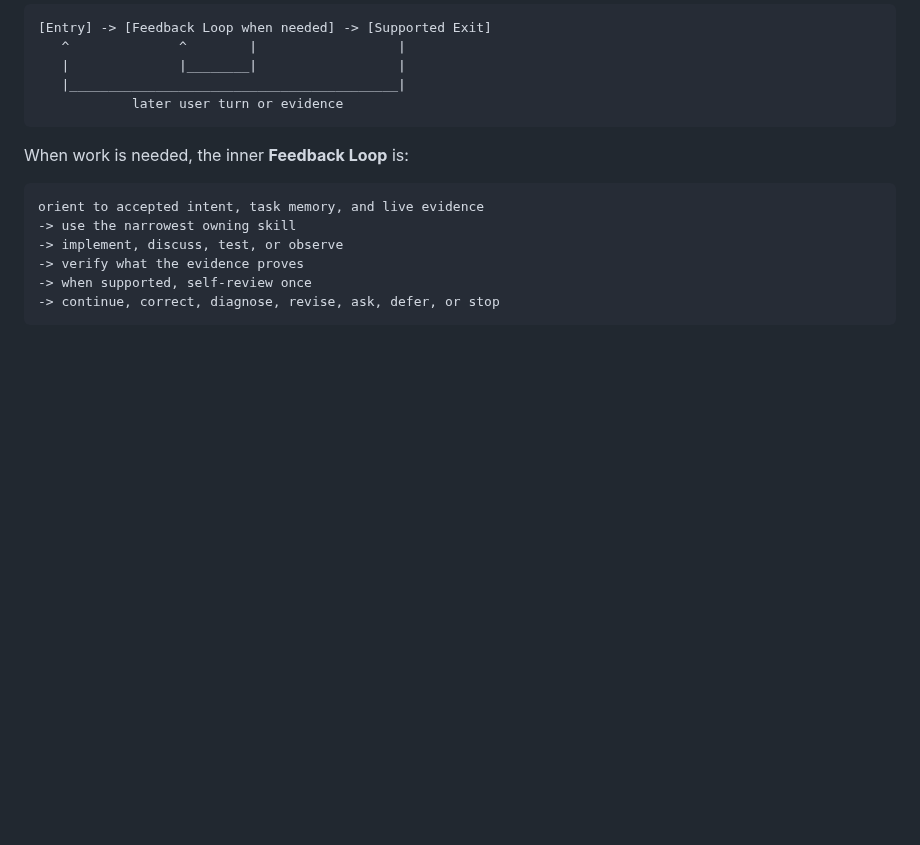
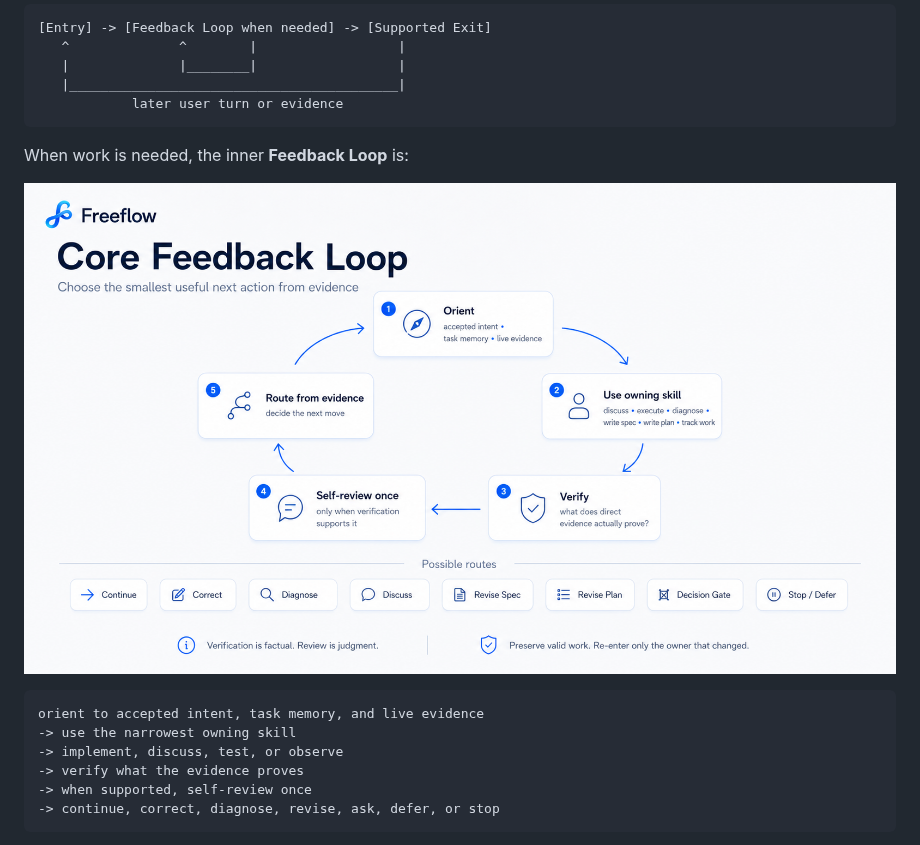
Before and after one commit to hassan-mohiddin/freeflow, a Markdown page: README.md, the part around one of its changes. Drawn GitHub-style; pictures changed too: assets/feedback-loop.png (added); blank space fills up the shorter version.

````diff
--- a/README.md
+++ b/README.md
@@ -42,6 +44,8 @@ One user interaction is an **Interaction Lifecycle**:
 ```
 
 When work is needed, the inner **Feedback Loop** is:
+
+![Freeflow Core Feedback Loop: orient, use the owning skill, verify, self-review once, and route from evidence](assets/feedback-loop.png)
 
 ```text
 orient to accepted intent, task memory, and live evidence
````
Also changed, not shown: other parts of README.md (+2 -0 lines), 1 other file.
